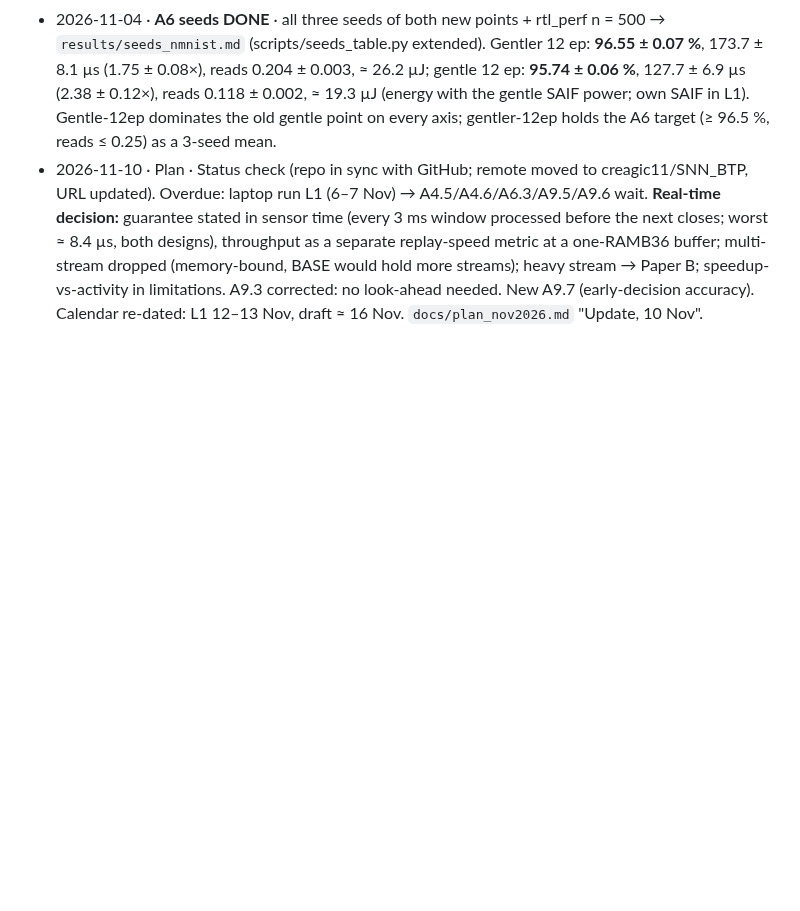
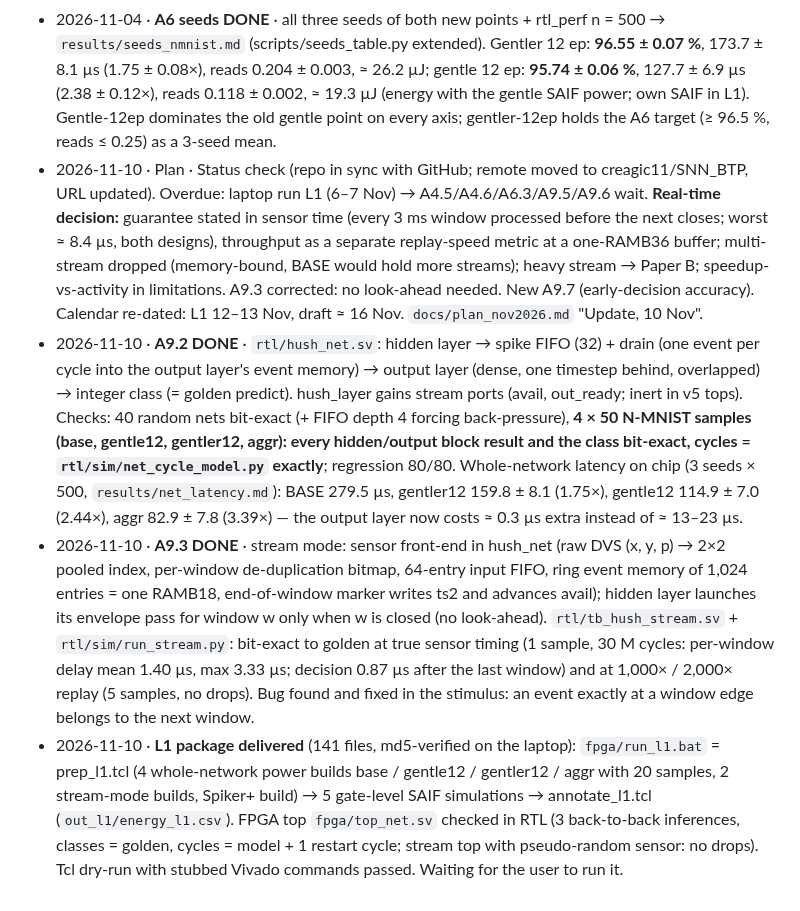
Before and after one commit to creagic11/SNN_BTP, a Markdown page: progress.md, the part around the change. Drawn GitHub-style; blank space fills up the shorter version.

Commit message:
progress: A9.2, A9.3 done; L1 delivered
Co-Authored-By: Claude Opus 5.5 <noreply@anthropic.com>
Claude-Session: https://claude.ai/code/session_01Hw8jx78xk3Pg1PE7NFKsJe

```diff
--- a/progress.md
+++ b/progress.md
@@ -233,3 +233,6 @@ GA criterion: SHD recurrent adLIF ≥ 90% ungated; HUSH ≤ 0.5 pt loss at ≥ 2
 - 2026-11-03 22:40 · **A9.1 DONE** · `scripts/stream_stats.py` → `results/realtime/stream_stats.md` (all 10,000 test samples; work on 500). Per 3 ms bin: raw DVS events mean 41.9 / p99 135 / max 284 (≈ 14 k ev/s mean); active pooled inputs mean 26.5 / p99 66 / max 96 (earlier 200-sample figure 84 corrected). Link needs 0.64 Mbaud at the worst bin (UART at 1 Mbaud OK; 115,200 not). Whole-network cycles per bin: BASE mean 295 / max 828, HUSH gentle mean 185 / max 840 vs 300,000 available → both real-time by ≈ 360× (earlier ">400×" corrected). **Finding: HUSH cuts the mean bin by 37 % but not the worst bin** (busy bins wake most blocks), so a worst-case-provisioned design gains nothing; HUSH's real-time gain is capacity (≈ 1,618 vs 1,016 streams per chip) and dynamic energy. N-MNIST is too light a stream to load the chip. Question raised with the user before building A9.3.
 - 2026-11-04 · **A6 seeds DONE** · all three seeds of both new points + rtl_perf n = 500 → `results/seeds_nmnist.md` (scripts/seeds_table.py extended). Gentler 12 ep: **96.55 ± 0.07 %**, 173.7 ± 8.1 µs (1.75 ± 0.08×), reads 0.204 ± 0.003, ≈ 26.2 µJ; gentle 12 ep: **95.74 ± 0.06 %**, 127.7 ± 6.9 µs (2.38 ± 0.12×), reads 0.118 ± 0.002, ≈ 19.3 µJ (energy with the gentle SAIF power; own SAIF in L1). Gentle-12ep dominates the old gentle point on every axis; gentler-12ep holds the A6 target (≥ 96.5 %, reads ≤ 0.25) as a 3-seed mean.
 - 2026-11-10 · Plan · Status check (repo in sync with GitHub; remote moved to creagic11/SNN_BTP, URL updated). Overdue: laptop run L1 (6–7 Nov) → A4.5/A4.6/A6.3/A9.5/A9.6 wait. **Real-time decision:** guarantee stated in sensor time (every 3 ms window processed before the next closes; worst ≈ 8.4 µs, both designs), throughput as a separate replay-speed metric at a one-RAMB36 buffer; multi-stream dropped (memory-bound, BASE would hold more streams); heavy stream → Paper B; speedup-vs-activity in limitations. A9.3 corrected: no look-ahead needed. New A9.7 (early-decision accuracy). Calendar re-dated: L1 12–13 Nov, draft ≈ 16 Nov. `docs/plan_nov2026.md` "Update, 10 Nov".
+- 2026-11-10 · **A9.2 DONE** · `rtl/hush_net.sv`: hidden layer → spike FIFO (32) + drain (one event per cycle into the output layer's event memory) → output layer (dense, one timestep behind, overlapped) → integer class (= golden predict). hush_layer gains stream ports (avail, out_ready; inert in v5 tops). Checks: 40 random nets bit-exact (+ FIFO depth 4 forcing back-pressure), **4 × 50 N-MNIST samples (base, gentle12, gentler12, aggr): every hidden/output block result and the class bit-exact, cycles = `rtl/sim/net_cycle_model.py` exactly**; regression 80/80. Whole-network latency on chip (3 seeds × 500, `results/net_latency.md`): BASE 279.5 µs, gentler12 159.8 ± 8.1 (1.75×), gentle12 114.9 ± 7.0 (2.44×), aggr 82.9 ± 7.8 (3.39×) — the output layer now costs ≈ 0.3 µs extra instead of ≈ 13–23 µs.
+- 2026-11-10 · **A9.3 DONE** · stream mode: sensor front-end in hush_net (raw DVS (x, y, p) → 2×2 pooled index, per-window de-duplication bitmap, 64-entry input FIFO, ring event memory of 1,024 entries = one RAMB18, end-of-window marker writes ts2 and advances avail); hidden layer launches its envelope pass for window w only when w is closed (no look-ahead). `rtl/tb_hush_stream.sv` + `rtl/sim/run_stream.py`: bit-exact to golden at true sensor timing (1 sample, 30 M cycles: per-window delay mean 1.40 µs, max 3.33 µs; decision 0.87 µs after the last window) and at 1,000× / 2,000× replay (5 samples, no drops). Bug found and fixed in the stimulus: an event exactly at a window edge belongs to the next window.
+- 2026-11-10 · **L1 package delivered** (141 files, md5-verified on the laptop): `fpga/run_l1.bat` = prep_l1.tcl (4 whole-network power builds base / gentle12 / gentler12 / aggr with 20 samples, 2 stream-mode builds, Spiker+ build) → 5 gate-level SAIF simulations → annotate_l1.tcl (`out_l1/energy_l1.csv`). FPGA top `fpga/top_net.sv` checked in RTL (3 back-to-back inferences, classes = golden, cycles = model + 1 restart cycle; stream top with pseudo-random sensor: no drops). Tcl dry-run with stubbed Vivado commands passed. Waiting for the user to run it.
```
